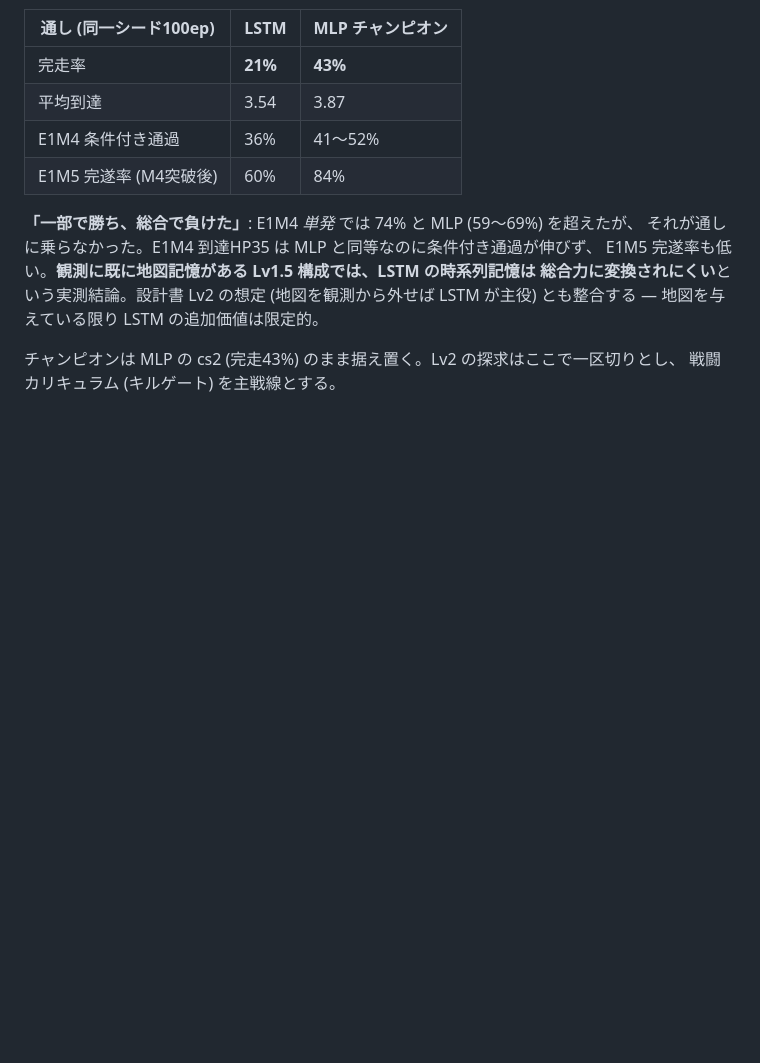
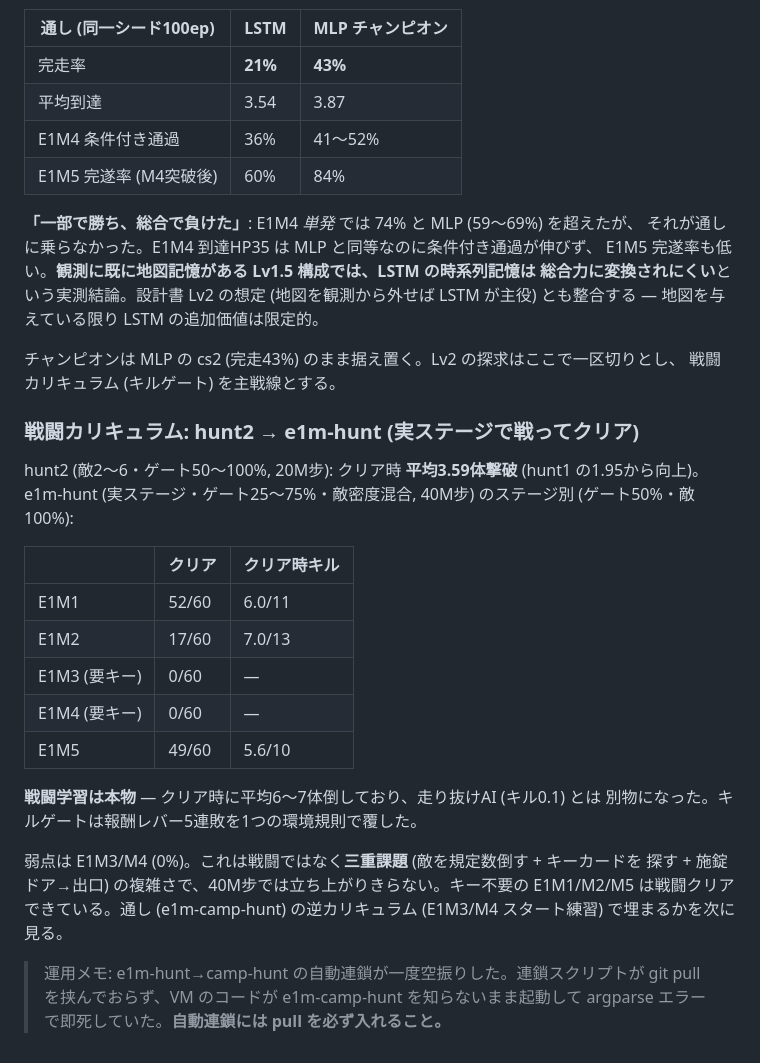
Before and after one commit to taikiishii/hellgrid, a Markdown page: docs/next-partial-observability.md, the part around the change. GitHub-like rendering; blank space fills up the shorter version.

Commit message:
戦闘カリキュラムを記録: e1m-hunt でクリア時キル6-7体、E1M3/M4は三重課題で0%
hunt2 クリア時3.59体 → e1m-hunt でE1M1/M2/M5は戦闘クリア (6-7体撃破)。
E1M3/M4 (要キー) は敵撃破+キー探索+施錠ドアの三重課題で40M步では未達。
通しの逆カリキュラムで埋まるか次に確認。連鎖のpull漏れも運用メモに記録。

Co-Authored-By: Claude Fable 5 <noreply@anthropic.com>

```diff
--- a/docs/next-partial-observability.md
+++ b/docs/next-partial-observability.md
@@ -760,3 +760,27 @@ LSTM が主役) とも整合する — 地図を与えている限り LSTM の
 
 チャンピオンは MLP の cs2 (完走43%) のまま据え置く。Lv2 の探求はここで一区切りとし、
 戦闘カリキュラム (キルゲート) を主戦線とする。
+### 戦闘カリキュラム: hunt2 → e1m-hunt (実ステージで戦ってクリア)
+
+hunt2 (敵2〜6・ゲート50〜100%, 20M步): クリア時 **平均3.59体撃破** (hunt1 の1.95から向上)。
+e1m-hunt (実ステージ・ゲート25〜75%・敵密度混合, 40M步) のステージ別 (ゲート50%・敵100%):
+
+| | クリア | クリア時キル |
+|---|---|---|
+| E1M1 | 52/60 | 6.0/11 |
+| E1M2 | 17/60 | 7.0/13 |
+| E1M3 (要キー) | 0/60 | — |
+| E1M4 (要キー) | 0/60 | — |
+| E1M5 | 49/60 | 5.6/10 |
+
+**戦闘学習は本物** — クリア時に平均6〜7体倒しており、走り抜けAI (キル0.1) とは
+別物になった。キルゲートは報酬レバー5連敗を1つの環境規則で覆した。
+
+弱点は E1M3/M4 (0%)。これは戦闘ではなく**三重課題** (敵を規定数倒す + キーカードを
+探す + 施錠ドア→出口) の複雑さで、40M步では立ち上がりきらない。キー不要の
+E1M1/M2/M5 は戦闘クリアできている。通し (e1m-camp-hunt) の逆カリキュラム
+(E1M3/M4 スタート練習) で埋まるかを次に見る。
+
+> 運用メモ: e1m-hunt→camp-hunt の自動連鎖が一度空振りした。連鎖スクリプトが
+> git pull を挟んでおらず、VM のコードが e1m-camp-hunt を知らないまま起動して
+> argparse エラーで即死していた。**自動連鎖には pull を必ず入れること。**
```
